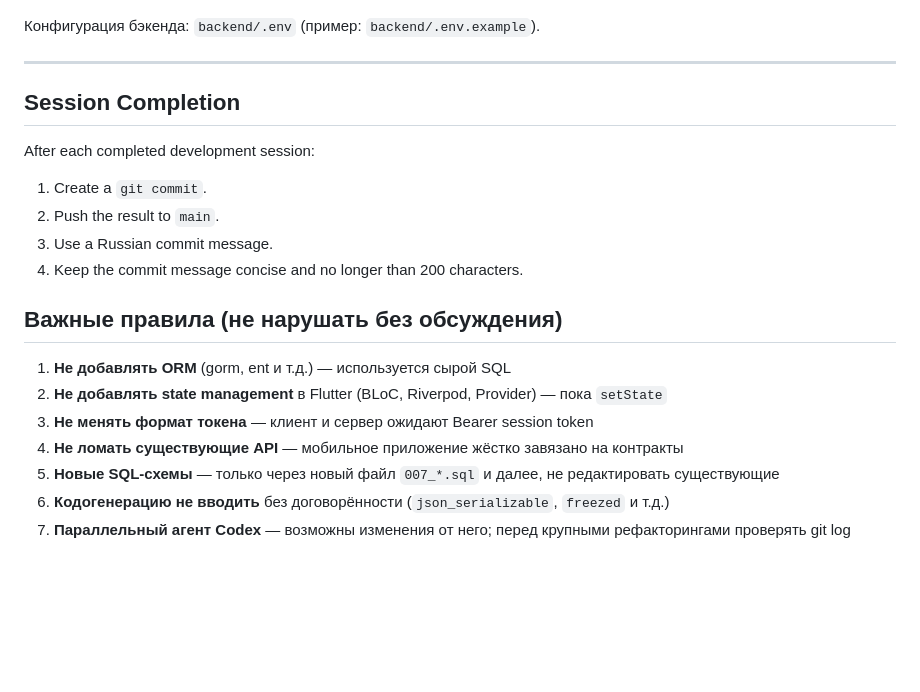
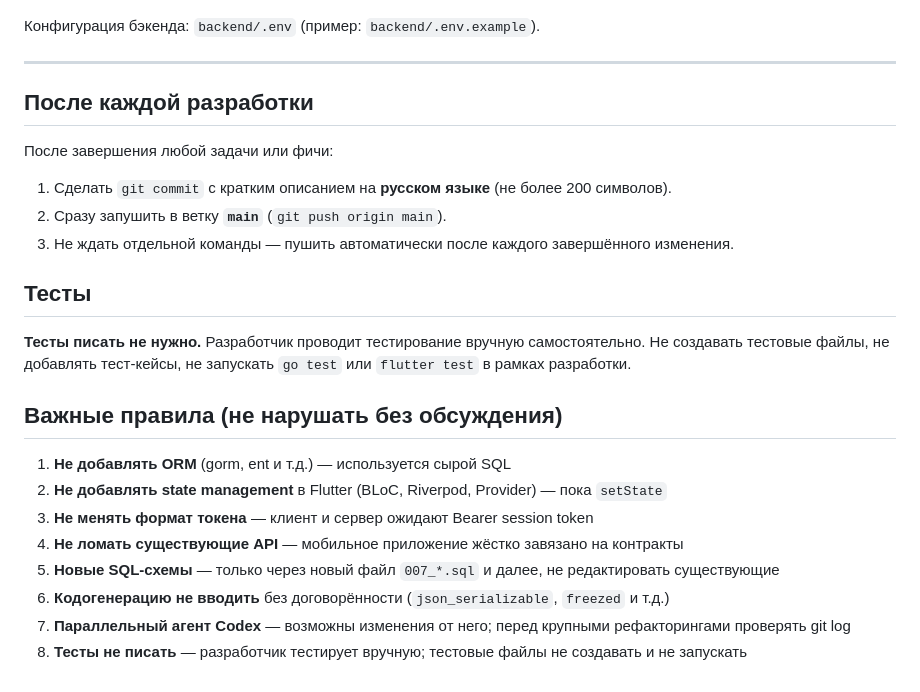
Before and after one commit to ipanshar/SaasUchet, a Markdown page: CLAUDE.md, the part around the change. Drawn GitHub-style; blank space fills up the shorter version.

Commit message:
docs: обновить CLAUDE.md — правила по тестам и авто-пушу в main

```diff
--- a/CLAUDE.md
+++ b/CLAUDE.md
@@ -351,14 +351,17 @@ flutter pub get               # После изменений pubspec.yaml
 
 ---
 
-## Session Completion
+## После каждой разработки
 
-After each completed development session:
+После завершения любой задачи или фичи:
 
-1. Create a `git commit`.
-2. Push the result to `main`.
-3. Use a Russian commit message.
-4. Keep the commit message concise and no longer than 200 characters.
+1. Сделать `git commit` с кратким описанием на **русском языке** (не более 200 символов).
+2. Сразу запушить в ветку **`main`** (`git push origin main`).
+3. Не ждать отдельной команды — пушить автоматически после каждого завершённого изменения.
+
+## Тесты
+
+**Тесты писать не нужно.** Разработчик проводит тестирование вручную самостоятельно. Не создавать тестовые файлы, не добавлять тест-кейсы, не запускать `go test` или `flutter test` в рамках разработки.
 
 ## Важные правила (не нарушать без обсуждения)
 
@@ -369,3 +372,4 @@ After each completed development session:
 5. **Новые SQL-схемы** — только через новый файл `007_*.sql` и далее, не редактировать существующие
 6. **Кодогенерацию не вводить** без договорённости (`json_serializable`, `freezed` и т.д.)
 7. **Параллельный агент Codex** — возможны изменения от него; перед крупными рефакторингами проверять git log
+8. **Тесты не писать** — разработчик тестирует вручную; тестовые файлы не создавать и не запускать
```
